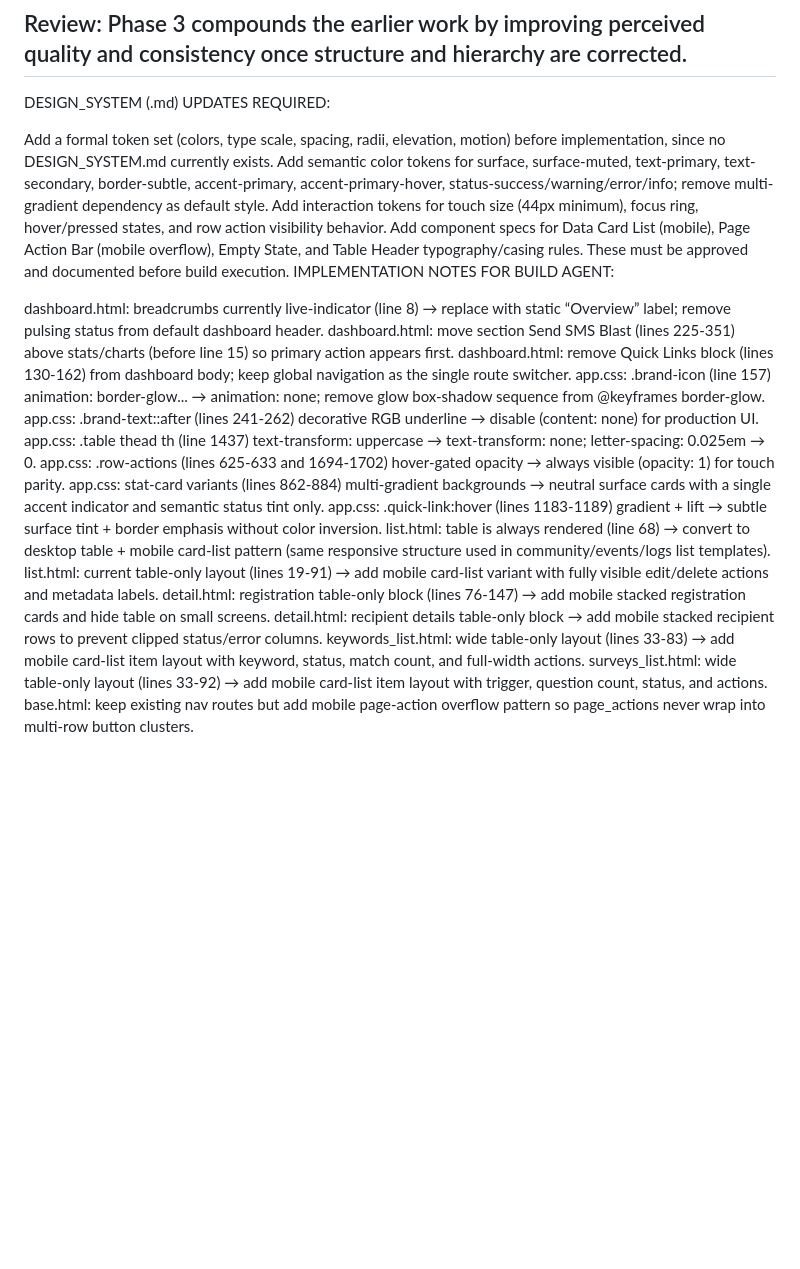
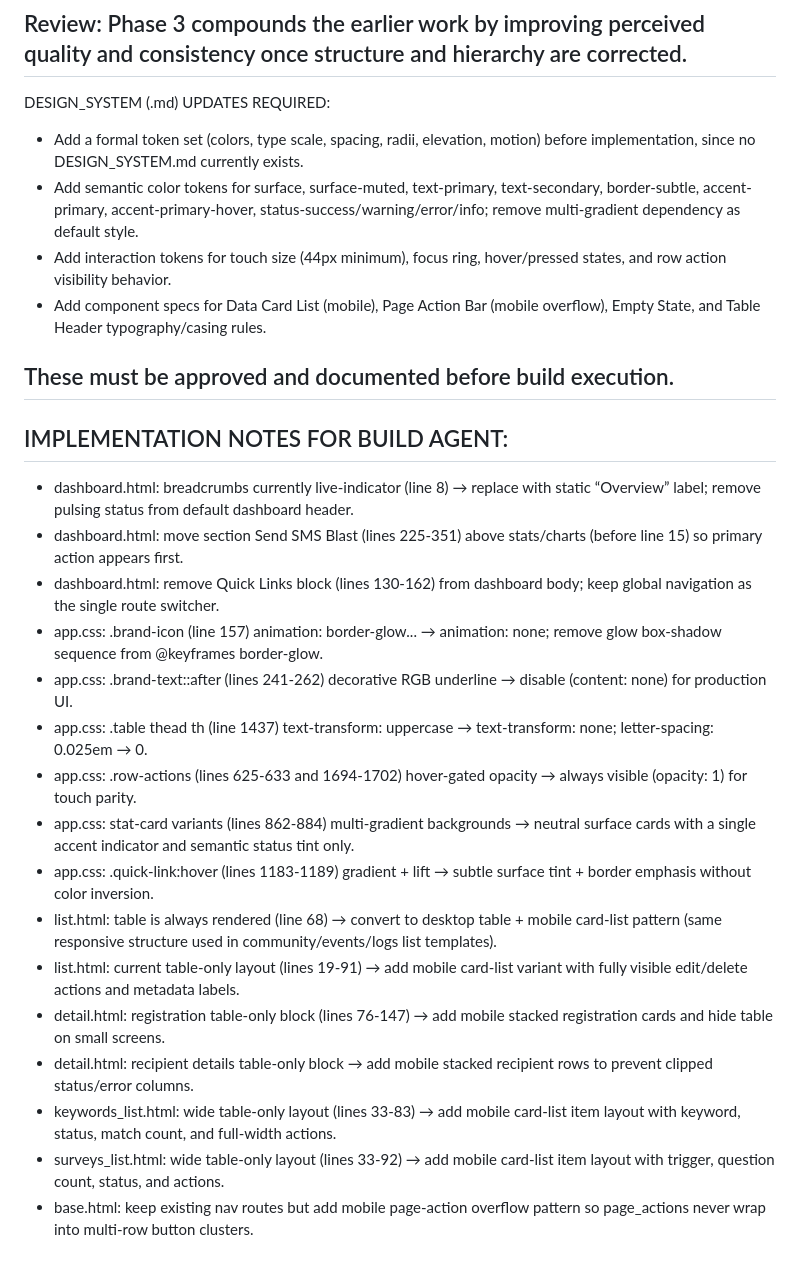
Before and after one commit to magasiev13/AOC-SMS-Admin, a Markdown page: TODO.md, the part around the change. Rendered like a GitHub page; blank space fills up the shorter version.

Commit message:
Enhance design system documentation and implementation notes; add mobile layout specifications and improve accessibility features.

```diff
--- a/TODO.md
+++ b/TODO.md
@@ -26,26 +26,27 @@
 
 DESIGN_SYSTEM (.md) UPDATES REQUIRED:
 
-Add a formal token set (colors, type scale, spacing, radii, elevation, motion) before implementation, since no DESIGN_SYSTEM.md currently exists.
-Add semantic color tokens for surface, surface-muted, text-primary, text-secondary, border-subtle, accent-primary, accent-primary-hover, status-success/warning/error/info; remove multi-gradient dependency as default style.
-Add interaction tokens for touch size (44px minimum), focus ring, hover/pressed states, and row action visibility behavior.
-Add component specs for Data Card List (mobile), Page Action Bar (mobile overflow), Empty State, and Table Header typography/casing rules.
-These must be approved and documented before build execution.
-IMPLEMENTATION NOTES FOR BUILD AGENT:
+- Add a formal token set (colors, type scale, spacing, radii, elevation, motion) before implementation, since no DESIGN_SYSTEM.md currently exists.
+- Add semantic color tokens for surface, surface-muted, text-primary, text-secondary, border-subtle, accent-primary, accent-primary-hover, status-success/warning/error/info; remove multi-gradient dependency as default style.
+- Add interaction tokens for touch size (44px minimum), focus ring, hover/pressed states, and row action visibility behavior.
+- Add component specs for Data Card List (mobile), Page Action Bar (mobile overflow), Empty State, and Table Header typography/casing rules.
 
-dashboard.html: breadcrumbs currently live-indicator (line 8) → replace with static “Overview” label; remove pulsing status from default dashboard header.
-dashboard.html: move section Send SMS Blast (lines 225-351) above stats/charts (before line 15) so primary action appears first.
-dashboard.html: remove Quick Links block (lines 130-162) from dashboard body; keep global navigation as the single route switcher.
-app.css: .brand-icon (line 157) animation: border-glow... → animation: none; remove glow box-shadow sequence from @keyframes border-glow.
-app.css: .brand-text::after (lines 241-262) decorative RGB underline → disable (content: none) for production UI.
-app.css: .table thead th (line 1437) text-transform: uppercase → text-transform: none; letter-spacing: 0.025em → 0.
-app.css: .row-actions (lines 625-633 and 1694-1702) hover-gated opacity → always visible (opacity: 1) for touch parity.
-app.css: stat-card variants (lines 862-884) multi-gradient backgrounds → neutral surface cards with a single accent indicator and semantic status tint only.
-app.css: .quick-link:hover (lines 1183-1189) gradient + lift → subtle surface tint + border emphasis without color inversion.
-list.html: table is always rendered (line 68) → convert to desktop table + mobile card-list pattern (same responsive structure used in community/events/logs list templates).
-list.html: current table-only layout (lines 19-91) → add mobile card-list variant with fully visible edit/delete actions and metadata labels.
-detail.html: registration table-only block (lines 76-147) → add mobile stacked registration cards and hide table on small screens.
-detail.html: recipient details table-only block → add mobile stacked recipient rows to prevent clipped status/error columns.
-keywords_list.html: wide table-only layout (lines 33-83) → add mobile card-list item layout with keyword, status, match count, and full-width actions.
-surveys_list.html: wide table-only layout (lines 33-92) → add mobile card-list item layout with trigger, question count, status, and actions.
-base.html: keep existing nav routes but add mobile page-action overflow pattern so page_actions never wrap into multi-row button clusters.
+## These must be approved and documented before build execution.
+## IMPLEMENTATION NOTES FOR BUILD AGENT:
+
+- dashboard.html: breadcrumbs currently live-indicator (line 8) → replace with static “Overview” label; remove pulsing status from default dashboard header.
+- dashboard.html: move section Send SMS Blast (lines 225-351) above stats/charts (before line 15) so primary action appears first.
+- dashboard.html: remove Quick Links block (lines 130-162) from dashboard body; keep global navigation as the single route switcher.
+- app.css: .brand-icon (line 157) animation: border-glow... → animation: none; remove glow box-shadow sequence from @keyframes border-glow.
+- app.css: .brand-text::after (lines 241-262) decorative RGB underline → disable (content: none) for production UI.
+- app.css: .table thead th (line 1437) text-transform: uppercase → text-transform: none; letter-spacing: 0.025em → 0.
+- app.css: .row-actions (lines 625-633 and 1694-1702) hover-gated opacity → always visible (opacity: 1) for touch parity.
+- app.css: stat-card variants (lines 862-884) multi-gradient backgrounds → neutral surface cards with a single accent indicator and semantic status tint only.
+- app.css: .quick-link:hover (lines 1183-1189) gradient + lift → subtle surface tint + border emphasis without color inversion.
+- list.html: table is always rendered (line 68) → convert to desktop table + mobile card-list pattern (same responsive structure used in community/events/logs list templates).
+- list.html: current table-only layout (lines 19-91) → add mobile card-list variant with fully visible edit/delete actions and metadata labels.
+- detail.html: registration table-only block (lines 76-147) → add mobile stacked registration cards and hide table on small screens.
+- detail.html: recipient details table-only block → add mobile stacked recipient rows to prevent clipped status/error columns.
+- keywords_list.html: wide table-only layout (lines 33-83) → add mobile card-list item layout with keyword, status, match count, and full-width actions.
+- surveys_list.html: wide table-only layout (lines 33-92) → add mobile card-list item layout with trigger, question count, status, and actions.
+- base.html: keep existing nav routes but add mobile page-action overflow pattern so page_actions never wrap into multi-row button clusters.
```
